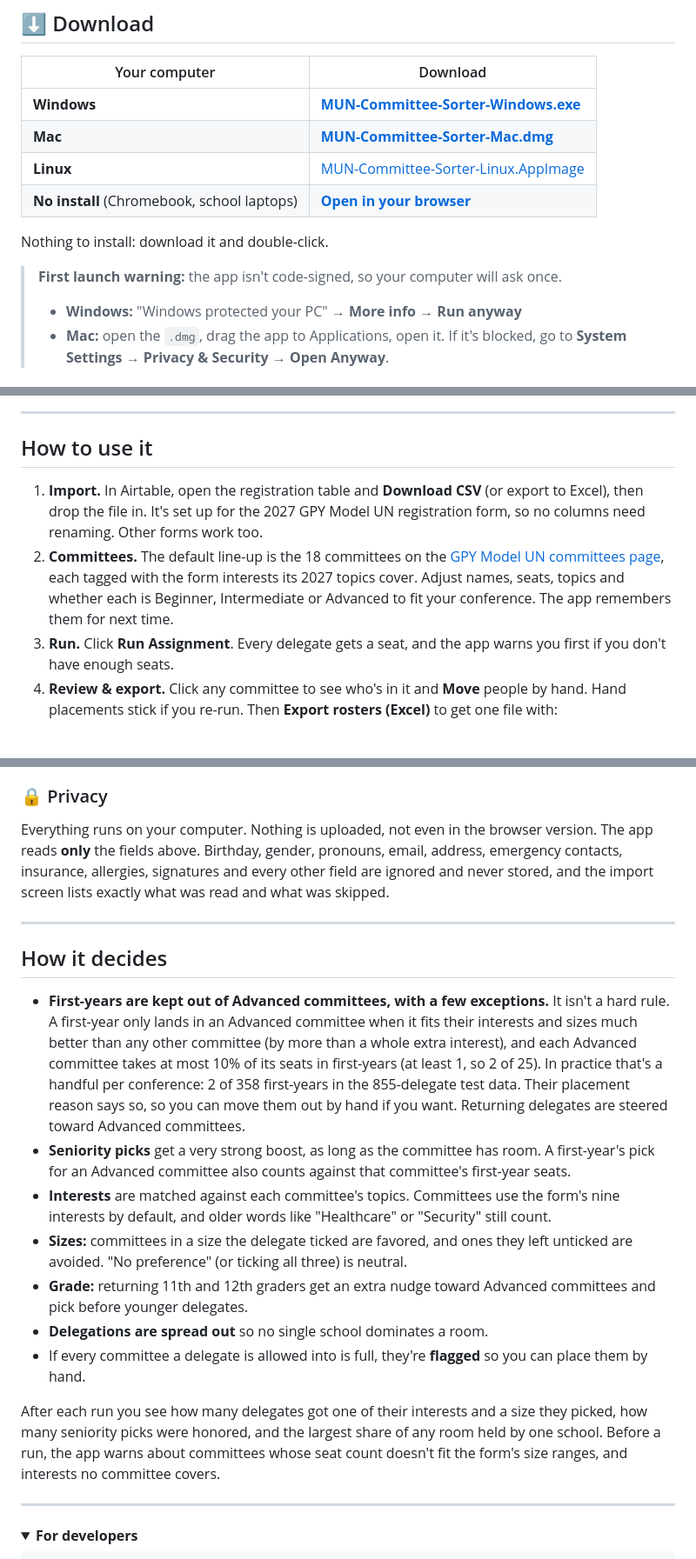
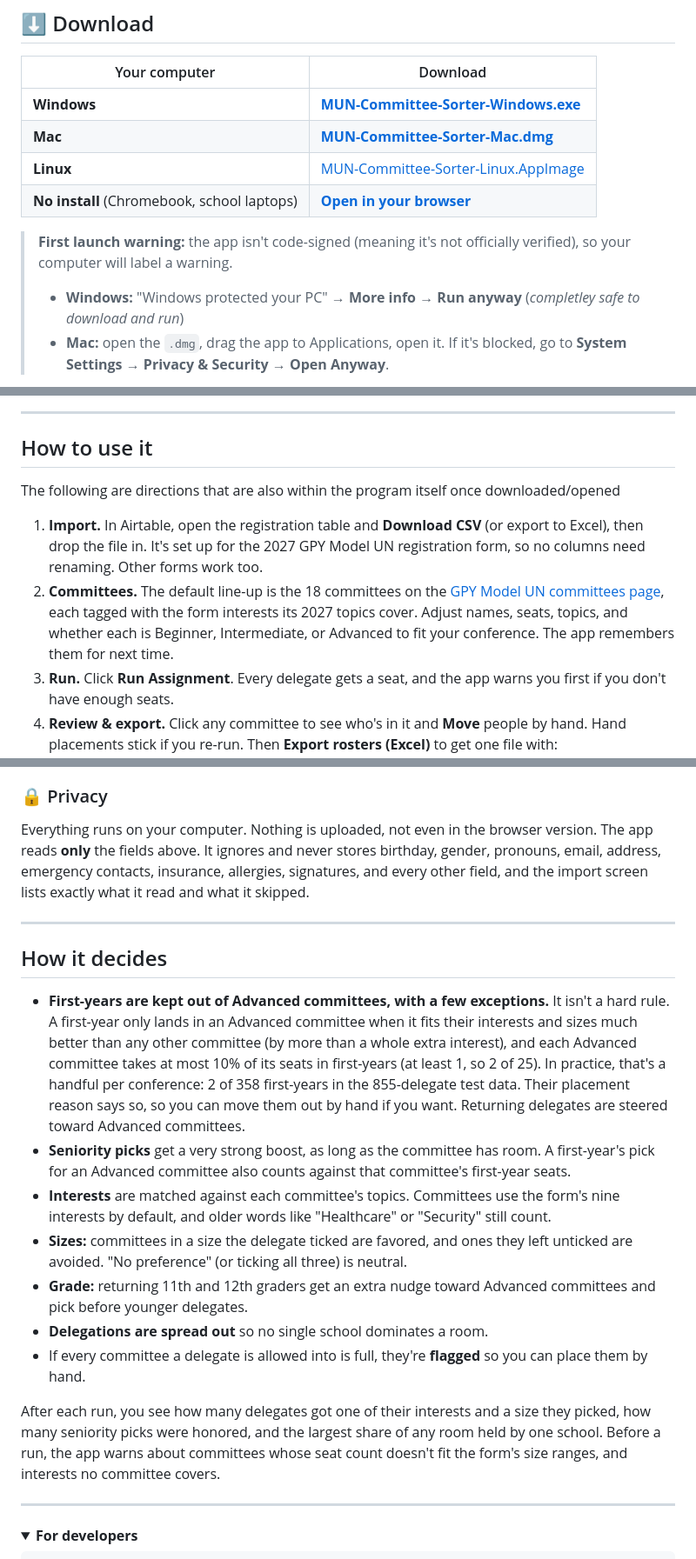
Before and after one commit to asuarcia/MUN-Sorting-Algorithim, a Markdown page: README.md, 3 parts joined by grey strips. Shown at 87% size. GitHub-like rendering; folded sections open; blank space fills up the shorter version.

Commit message:
Refine README text for clarity and formatting
Updated wording for clarity and consistency in README.

```diff
--- a/README.md
+++ b/README.md
@@ -11,10 +11,9 @@ Sorts Model UN delegates into committees from your registration spreadsheet in s
 | **Linux** | [MUN-Committee-Sorter-Linux.AppImage](https://github.com/asuarcia/MUN-Sorting-Algorithim/releases/latest/download/MUN-Committee-Sorter-Linux.AppImage) |
 | **No install** (Chromebook, school laptops) | **[Open in your browser](https://asuarcia.github.io/MUN-Sorting-Algorithim/)** |
 
-Nothing to install: download it and double-click.
 
-> **First launch warning:** the app isn't code-signed, so your computer will ask once.
-> - **Windows:** "Windows protected your PC" → **More info** → **Run anyway**
+> **First launch warning:** the app isn't code-signed (meaning it's not officially verified), so your computer will label a warning.
+> - **Windows:** "Windows protected your PC" → **More info** → **Run anyway** (*completley safe to download and run*)
 > - **Mac:** open the `.dmg`, drag the app to Applications, open it. If it's blocked, go to **System Settings → Privacy & Security → Open Anyway**.
 
 ![The assignment results screen](docs/screenshot.png)
@@ -22,9 +21,10 @@ Nothing to install: download it and double-click.
 ---
 
 ## How to use it
+The following are directions that are also within the program itself once downloaded/opened
 
 1. **Import.** In Airtable, open the registration table and **Download CSV** (or export to Excel), then drop the file in. It's set up for the 2027 GPY Model UN registration form, so no columns need renaming. Other forms work too.
-2. **Committees.** The default line-up is the 18 committees on the [GPY Model UN committees page](https://www.gpyce.org/mun-committees), each tagged with the form interests its 2027 topics cover. Adjust names, seats, topics and whether each is Beginner, Intermediate or Advanced to fit your conference. The app remembers them for next time.
+2. **Committees.** The default line-up is the 18 committees on the [GPY Model UN committees page](https://www.gpyce.org/mun-committees), each tagged with the form interests its 2027 topics cover. Adjust names, seats, topics, and whether each is Beginner, Intermediate, or Advanced to fit your conference. The app remembers them for next time.
 3. **Run.** Click **Run Assignment**. Every delegate gets a seat, and the app warns you first if you don't have enough seats.
 4. **Review & export.** Click any committee to see who's in it and **Move** people by hand. Hand placements stick if you re-run. Then **Export rosters (Excel)** to get one file with:
    - a summary,
@@ -54,13 +54,13 @@ A sheet with a `Preferred Type` column (Regional Summit, Court, …) is still sc
 
 ### 🔒 Privacy
 
-Everything runs on your computer. Nothing is uploaded, not even in the browser version. The app reads **only** the fields above. Birthday, gender, pronouns, email, address, emergency contacts, insurance, allergies, signatures and every other field are ignored and never stored, and the import screen lists exactly what was read and what was skipped.
+Everything runs on your computer. Nothing is uploaded, not even in the browser version. The app reads **only** the fields above. It ignores and never stores birthday, gender, pronouns, email, address, emergency contacts, insurance, allergies, signatures, and every other field, and the import screen lists exactly what it read and what it skipped.
 
 ---
 
 ## How it decides
 
-- **First-years are kept out of Advanced committees, with a few exceptions.** It isn't a hard rule. A first-year only lands in an Advanced committee when it fits their interests and sizes much better than any other committee (by more than a whole extra interest), and each Advanced committee takes at most 10% of its seats in first-years (at least 1, so 2 of 25). In practice that's a handful per conference: 2 of 358 first-years in the 855-delegate test data. Their placement reason says so, so you can move them out by hand if you want. Returning delegates are steered toward Advanced committees.
+- **First-years are kept out of Advanced committees, with a few exceptions.** It isn't a hard rule. A first-year only lands in an Advanced committee when it fits their interests and sizes much better than any other committee (by more than a whole extra interest), and each Advanced committee takes at most 10% of its seats in first-years (at least 1, so 2 of 25). In practice, that's a handful per conference: 2 of 358 first-years in the 855-delegate test data. Their placement reason says so, so you can move them out by hand if you want. Returning delegates are steered toward Advanced committees.
 - **Seniority picks** get a very strong boost, as long as the committee has room. A first-year's pick for an Advanced committee also counts against that committee's first-year seats.
 - **Interests** are matched against each committee's topics. Committees use the form's nine interests by default, and older words like "Healthcare" or "Security" still count.
 - **Sizes:** committees in a size the delegate ticked are favored, and ones they left unticked are avoided. "No preference" (or ticking all three) is neutral.
@@ -68,7 +68,7 @@ Everything runs on your computer. Nothing is uploaded, not even in the browser v
 - **Delegations are spread out** so no single school dominates a room.
 - If every committee a delegate is allowed into is full, they're **flagged** so you can place them by hand.
 
-After each run you see how many delegates got one of their interests and a size they picked, how many seniority picks were honored, and the largest share of any room held by one school. Before a run, the app warns about committees whose seat count doesn't fit the form's size ranges, and interests no committee covers.
+After each run, you see how many delegates got one of their interests and a size they picked, how many seniority picks were honored, and the largest share of any room held by one school. Before a run, the app warns about committees whose seat count doesn't fit the form's size ranges, and interests no committee covers.
 
 ---
 
```
Also changed, not shown: other parts of README.md (+1 -1 lines).
